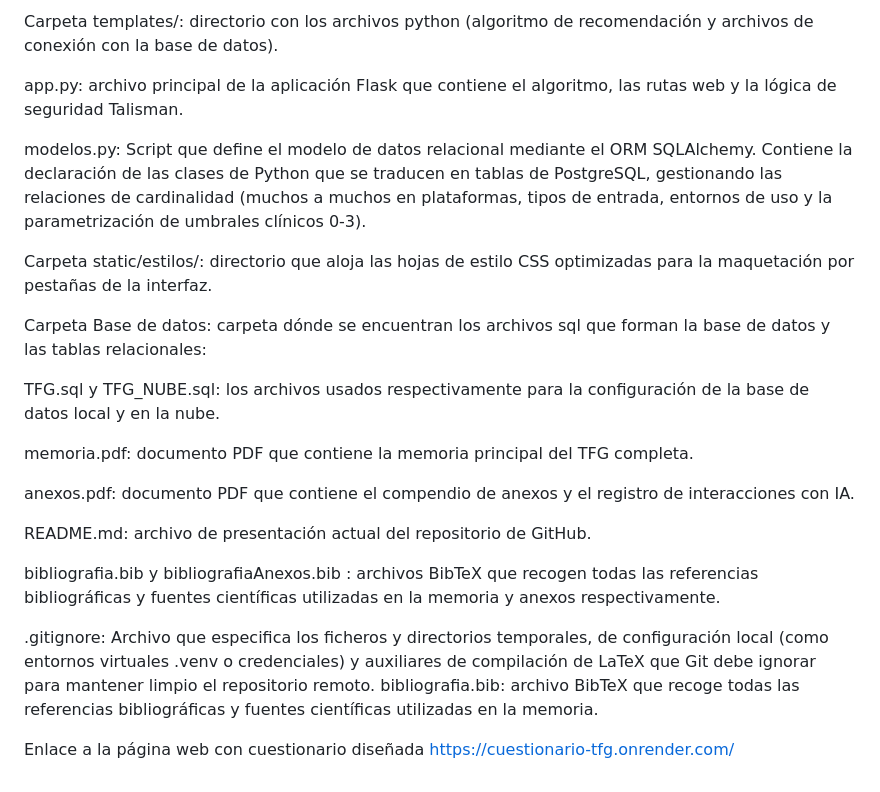
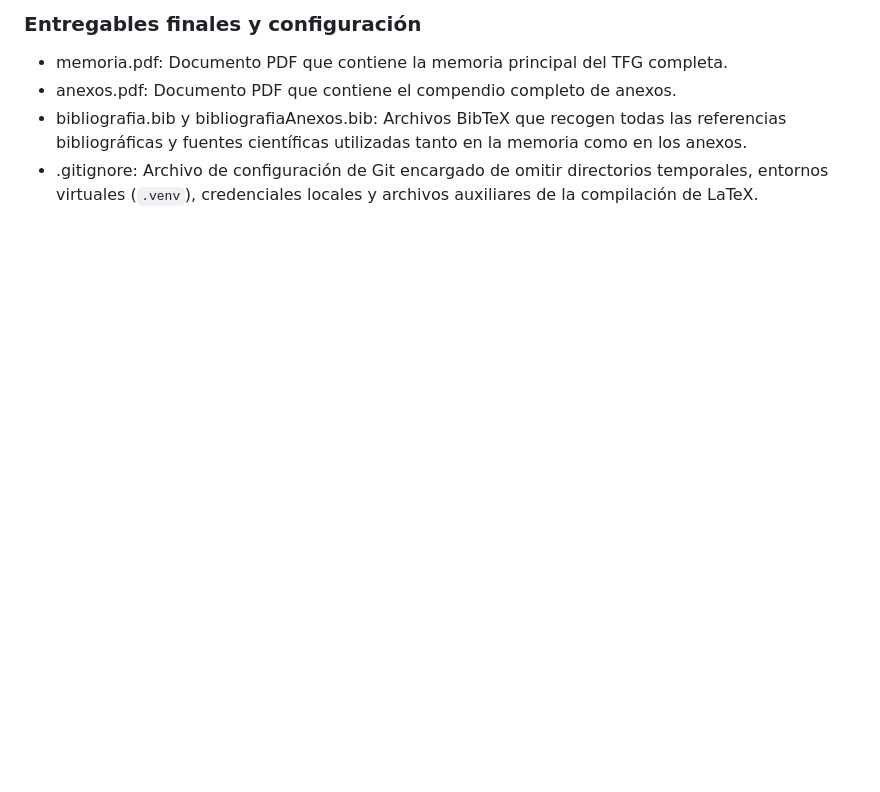
Before and after one commit to itslxcy/Trabajo-fin-de-grado, a Markdown page: README.md, the part around one of its changes. Rendered like a GitHub page; blank space fills up the shorter version.

```diff
--- a/README.md
+++ b/README.md
@@ -89,24 +97,5 @@ Carpeta backend: carpeta que contiene el código fuente de la aplicación web:
-Carpeta templates/: directorio con los archivos python (algoritmo de recomendación y archivos de conexión con la base de datos).
-
-app.py: archivo principal de la aplicación Flask que contiene el algoritmo, las rutas web y la lógica de seguridad Talisman.
-
-modelos.py: Script que define el modelo de datos relacional mediante el ORM SQLAlchemy. Contiene la declaración de las clases de Python que se traducen en tablas de PostgreSQL, gestionando las relaciones de cardinalidad (muchos a muchos en plataformas, tipos de entrada, entornos de uso y la parametrización de umbrales clínicos 0-3).
-
-Carpeta static/estilos/: directorio que aloja las hojas de estilo CSS optimizadas para la maquetación por pestañas de la interfaz.
-
-Carpeta Base de datos: carpeta dónde se encuentran los archivos sql que forman la base de datos y las tablas relacionales:
-
-TFG.sql y TFG_NUBE.sql: los archivos usados respectivamente para la configuración de la base de datos local y en la nube.
-
-memoria.pdf: documento PDF que contiene la memoria principal del TFG completa.
-
-anexos.pdf: documento PDF que contiene el compendio de anexos y el registro de interacciones con IA.
-
-README.md: archivo de presentación actual del repositorio de GitHub.
-
-bibliografia.bib y bibliografiaAnexos.bib : archivos BibTeX que recogen todas las referencias bibliográficas y fuentes científicas utilizadas en la memoria y anexos respectivamente.
-
-.gitignore: Archivo que especifica los ficheros y directorios temporales, de configuración local (como entornos virtuales .venv o credenciales) y auxiliares de compilación de LaTeX que Git debe ignorar para mantener limpio el repositorio remoto.
-bibliografia.bib: archivo BibTeX que recoge todas las referencias bibliográficas y fuentes científicas utilizadas en la memoria.
-
-Enlace a la página web con cuestionario diseñada https://cuestionario-tfg.onrender.com/
+### Entregables finales y configuración
+* memoria.pdf: Documento PDF que contiene la memoria principal del TFG completa.
+* anexos.pdf: Documento PDF que contiene el compendio completo de anexos.
+* bibliografia.bib y bibliografiaAnexos.bib: Archivos BibTeX que recogen todas las referencias bibliográficas y fuentes científicas utilizadas tanto en la memoria como en los anexos.
+* .gitignore: Archivo de configuración de Git encargado de omitir directorios temporales, entornos virtuales (`.venv`), credenciales locales y archivos auxiliares de la compilación de LaTeX.
```
Also changed, not shown: other parts of README.md (+73 -65 lines).
